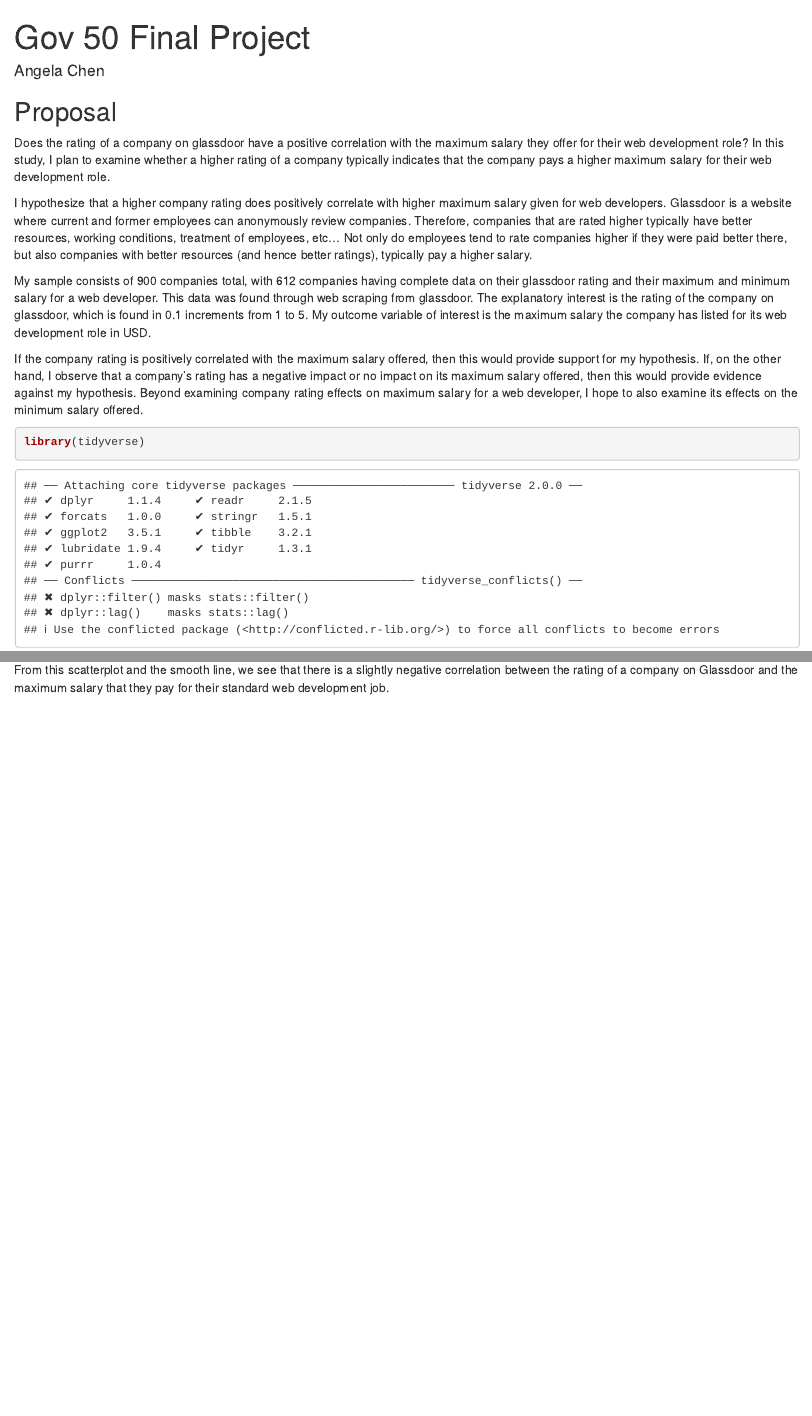
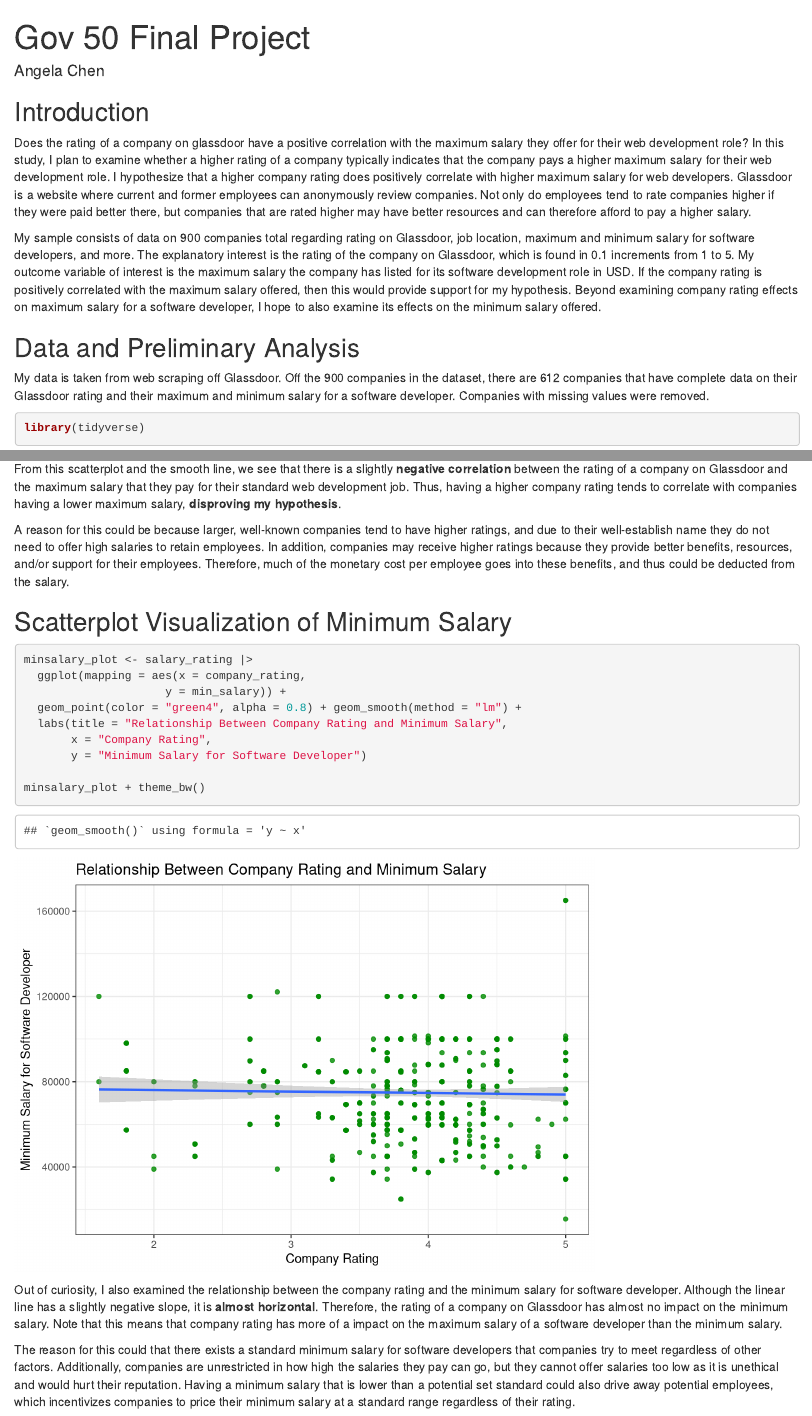
Before and after one commit to angelach3n/gov50-final-project, an R Markdown document (index.Rmd): the page in a window 1100 px wide, from its top, and a second part further down, joined at a grey line. Rendered offline with R 4.5, knitr and Pandoc, with nearby package versions; drawn as R Markdown's standard HTML page in place of the format the file asks for.

Commit message:
Milestone 4!

````diff
--- a/index.Rmd
+++ b/index.Rmd
@@ -7,16 +7,15 @@ output:
     self_contained: false
 ---
 
-## Proposal
+## Introduction
 
-Does the rating of a company on glassdoor have a positive correlation with the maximum salary they offer for their web development role? In this study, I plan to examine whether a higher rating of a company typically indicates that the company pays a higher maximum salary for their web development role.
+Does the rating of a company on glassdoor have a positive correlation with the maximum salary they offer for their web development role? In this study, I plan to examine whether a higher rating of a company typically indicates that the company pays a higher maximum salary for their web development role. I hypothesize that a higher company rating does positively correlate with higher maximum salary for web developers. Glassdoor is a website where current and former employees can anonymously review companies. Not only do employees tend to rate companies higher if they were paid better there, but companies that are rated higher may have better resources and can therefore afford to pay a higher salary.
 
-I hypothesize that a higher company rating does positively correlate with higher maximum salary given for web developers. Glassdoor is a website where current and former employees can anonymously review companies. Therefore, companies that are rated higher typically have better resources,  working conditions, treatment of employees, etc… Not only do employees tend to rate companies higher if they were paid better there, but also companies with better resources (and hence better ratings), typically pay a higher salary.
+My sample consists of data on 900 companies total regarding rating on Glassdoor, job location, maximum and minimum salary for software developers, and more. The explanatory interest is the rating of the company on Glassdoor, which is found in 0.1 increments from 1 to 5. My outcome variable of interest is the maximum salary the company has listed for its software development role in USD. If the company rating is positively correlated with the maximum salary offered, then this would provide support for my hypothesis. Beyond examining company rating effects on maximum salary for a software developer, I hope to also examine its effects on the minimum salary offered.
 
-My sample consists of 900 companies total, with 612 companies having complete data on their glassdoor rating and their maximum and minimum salary for a web developer. This data was found through web scraping from glassdoor. The explanatory interest is the rating of the company on glassdoor, which is found in 0.1 increments from 1 to 5. My outcome variable of interest is the maximum salary the company has listed for its web development role in USD.
+## Data and Preliminary Analysis
 
-If the company rating is positively correlated with the maximum salary offered, then this would provide support for my hypothesis. If, on the other hand, I observe that a company’s rating has a negative impact or no impact on its maximum salary offered, then this would provide evidence against my hypothesis. Beyond examining company rating effects on maximum salary for a web developer, I hope to also examine its effects on the minimum salary offered.
-
+My data is taken from web scraping off Glassdoor. Off the 900 companies in the dataset, there are 612 companies that have complete data on their Glassdoor rating and their maximum and minimum salary for a software developer. Companies with missing values were removed.
 
 ```{r}
 library(tidyverse)
@@ -53,4 +60,22 @@ ggplot(data = salary_rating,
 ```
 
+From this scatterplot and the smooth line, we see that there is a slightly **negative correlation** between the rating of a company on Glassdoor and the maximum salary that they pay for their standard web development job. Thus, having a higher company rating tends to correlate with companies having a lower maximum salary, **disproving my hypothesis**.
 
-From this scatterplot and the smooth line, we see that there is a slightly negative correlation between the rating of a company on Glassdoor and the maximum salary that they pay for their standard web development job.
+A reason for this could be because larger, well-known companies tend to have higher ratings, and due to their well-establish name they do not need to offer high salaries to retain employees. In addition, companies may receive higher ratings because they provide better benefits, resources, and/or support for their employees. Therefore, much of the monetary cost per employee goes into these benefits, and thus could be deducted from the salary.
+
+
+## Scatterplot Visualization of Minimum Salary
+```{r}
+minsalary_plot <- salary_rating |>
+  ggplot(mapping = aes(x = company_rating,
+                     y = min_salary)) +
+  geom_point(color = "green4", alpha = 0.8) + geom_smooth(method = "lm") +
+  labs(title = "Relationship Between Company Rating and Minimum Salary",
+       x = "Company Rating",
+       y = "Minimum Salary for Software Developer")
+
+minsalary_plot + theme_bw()
+```
+Out of curiosity, I also examined the relationship between the company rating and the minimum salary for software developer. Although the linear line has a slightly negative slope, it is **almost horizontal**. Therefore, the rating of a company on Glassdoor has almost no impact on the minimum salary. Note that this means that company rating has more of a impact on the maximum salary of a software developer than the minimum salary.
+
+The reason for this could that there exists a standard minimum salary for software developers that companies try to meet regardless of other factors. Additionally, companies are unrestricted in how high the salaries they pay can go, but they cannot offer salaries too low as it is unethical and would hurt their reputation. Having a minimum salary that is lower than a potential set standard could also drive away potential employees, which incentivizes companies to price their minimum salary at a standard range regardless of their rating.
````
Also changed, not shown: index.html, index.Rmd (36 more changed lines), 3 other files.
